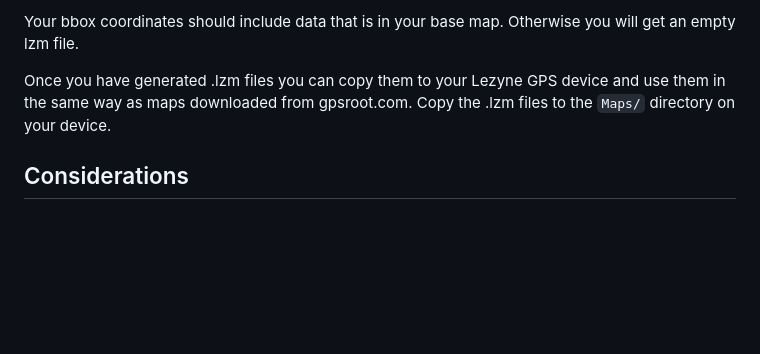
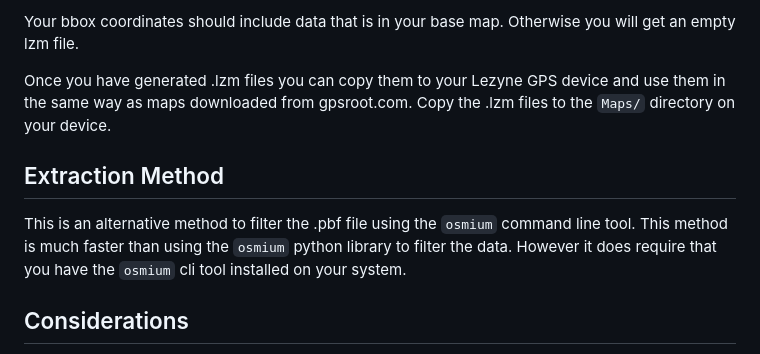
Before and after one commit to josephdouce/lezyne-gps-tools, a Markdown page: lzm_builder/README.md, the part around the change. Rendered like a GitHub page; blank space fills up the shorter version.

Commit message:
more information about the extraction method.

```diff
--- a/lzm_builder/README.md
+++ b/lzm_builder/README.md
@@ -50,6 +50,10 @@ Your bbox coordinates should include data that is in your base map. Otherwise yo
 
 Once you have generated .lzm files you can copy them to your Lezyne GPS device and use them in the same way as maps downloaded from gpsroot.com. Copy the .lzm files to the `Maps/` directory on your device.
 
+## Extraction Method
+
+This is an alternative method to filter the .pbf file using the `osmium` command line tool. This method is much faster than using the `osmium` python library to filter the data. However it does require that you have the `osmium` cli tool installed on your system.
+
 ## Considerations
 
 If you intend to generate .lzm files for a small area of "Northern Italy" you should use a smaller regional base map that includes that area. If you use a base map for "Europe" or "World" it will take a lot longer to process.
```
